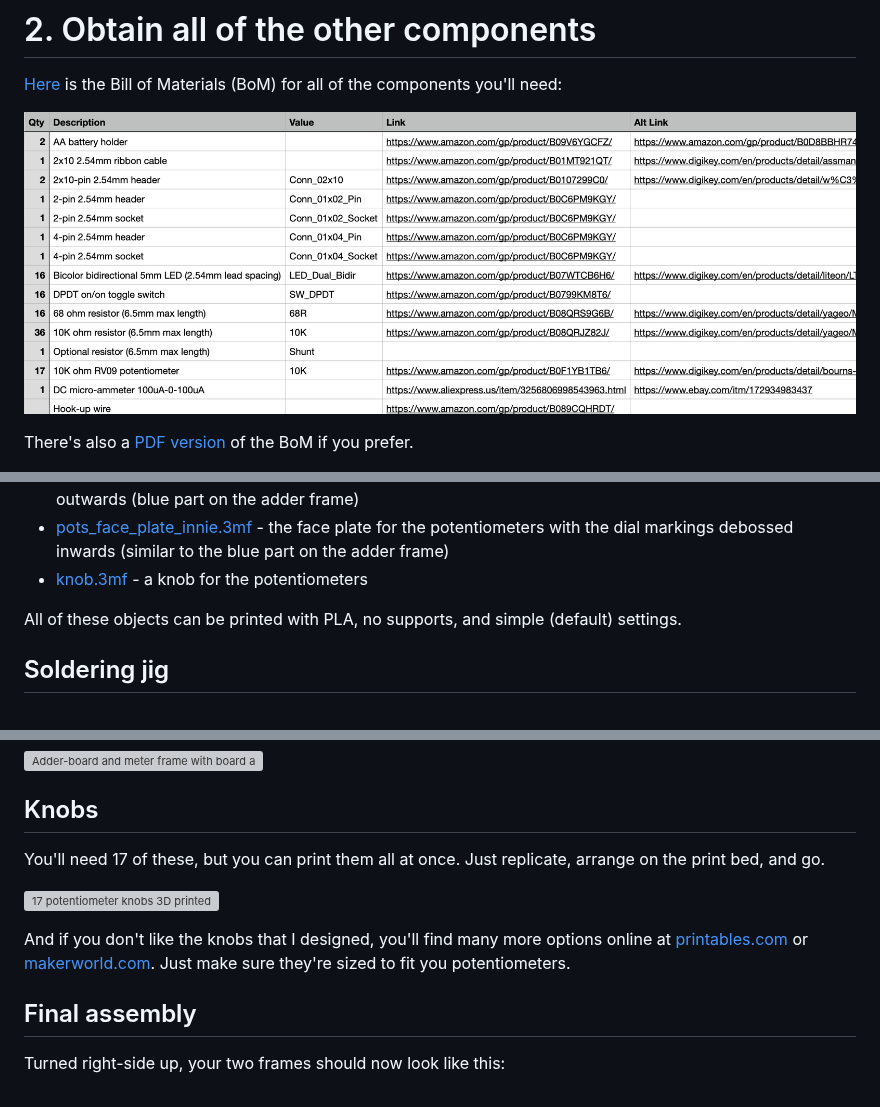
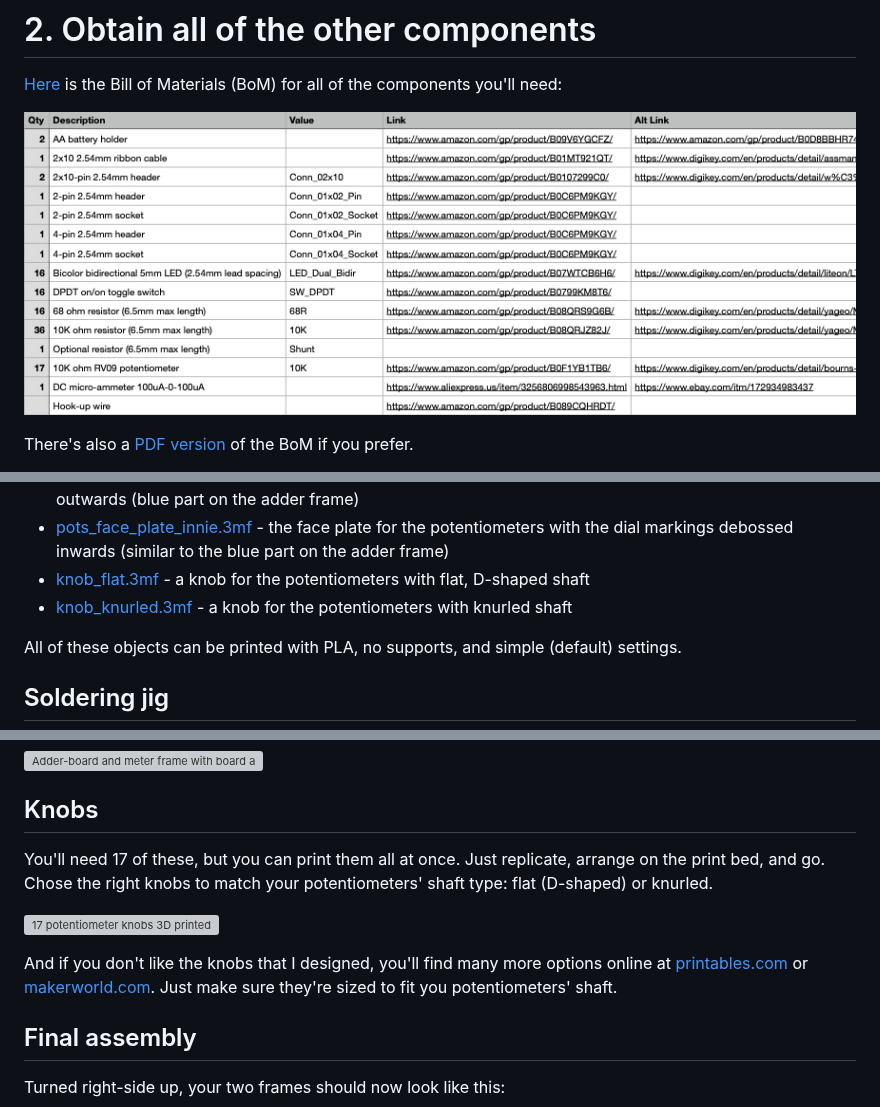
Before and after one commit to rdb64-hobbies/Perceptron, a Markdown page: BUILDING.md, 3 parts joined by grey strips. Drawn GitHub-style; pictures changed too: assets/bom.png; grey boxes are pictures that could not be loaded.

Commit message:
Support flat, D-shaped knobs.

```diff
--- a/BUILDING.md
+++ b/BUILDING.md
@@ -249,7 +249,8 @@ The file names should be pretty self-explanatory, but here's a list:
 - [adder_no_meter_frame.3mf](Frames/adder_no_meter_frame.3mf) - the frame for the Adder board with no meter (not shown)
 - [pots_face_plate_outie.3mf](Frames/pots_face_plate_outie.3mf) - the face plate for the potentiometers with the dial markings embossed outwards (blue part on the adder frame)
 - [pots_face_plate_innie.3mf](Frames/pots_face_plate_innie.3mf) - the face plate for the potentiometers with the dial markings debossed inwards (similar to the blue part on the adder frame)
-- [knob.3mf](Frames/knob.3mf) - a knob for the potentiometers
+- [knob_flat.3mf](Frames/knob_flat.3mf) - a knob for the potentiometers with flat, D-shaped shaft
+- [knob_knurled.3mf](Frames/knob_knurled.3mf) - a knob for the potentiometers with knurled shaft
 
 All of these objects can be printed with PLA, no supports, and simple (default) settings.
 
@@ -307,11 +308,11 @@ Once everything is printed, use M3x6 round head screws to secure the board to th
 
 ## Knobs
 
-You'll need 17 of these, but you can print them all at once. Just replicate, arrange on the print bed, and go.
+You'll need 17 of these, but you can print them all at once. Just replicate, arrange on the print bed, and go. Chose the right knobs to match your potentiometers' shaft type: flat (D-shaped) or knurled.
 
 ![17 potentiometer knobs 3D printed](assets/knobs_printed.jpg)
 
-And if you don't like the knobs that I designed, you'll find many more options online at [printables.com](https://www.printables.com/) or [makerworld.com](https://www.makerworld.com/). Just make sure they're sized to fit you potentiometers.
+And if you don't like the knobs that I designed, you'll find many more options online at [printables.com](https://www.printables.com/) or [makerworld.com](https://www.makerworld.com/). Just make sure they're sized to fit you potentiometers' shaft.
 
 ## Final assembly
 
```
Also changed, not shown: 7 other files.
